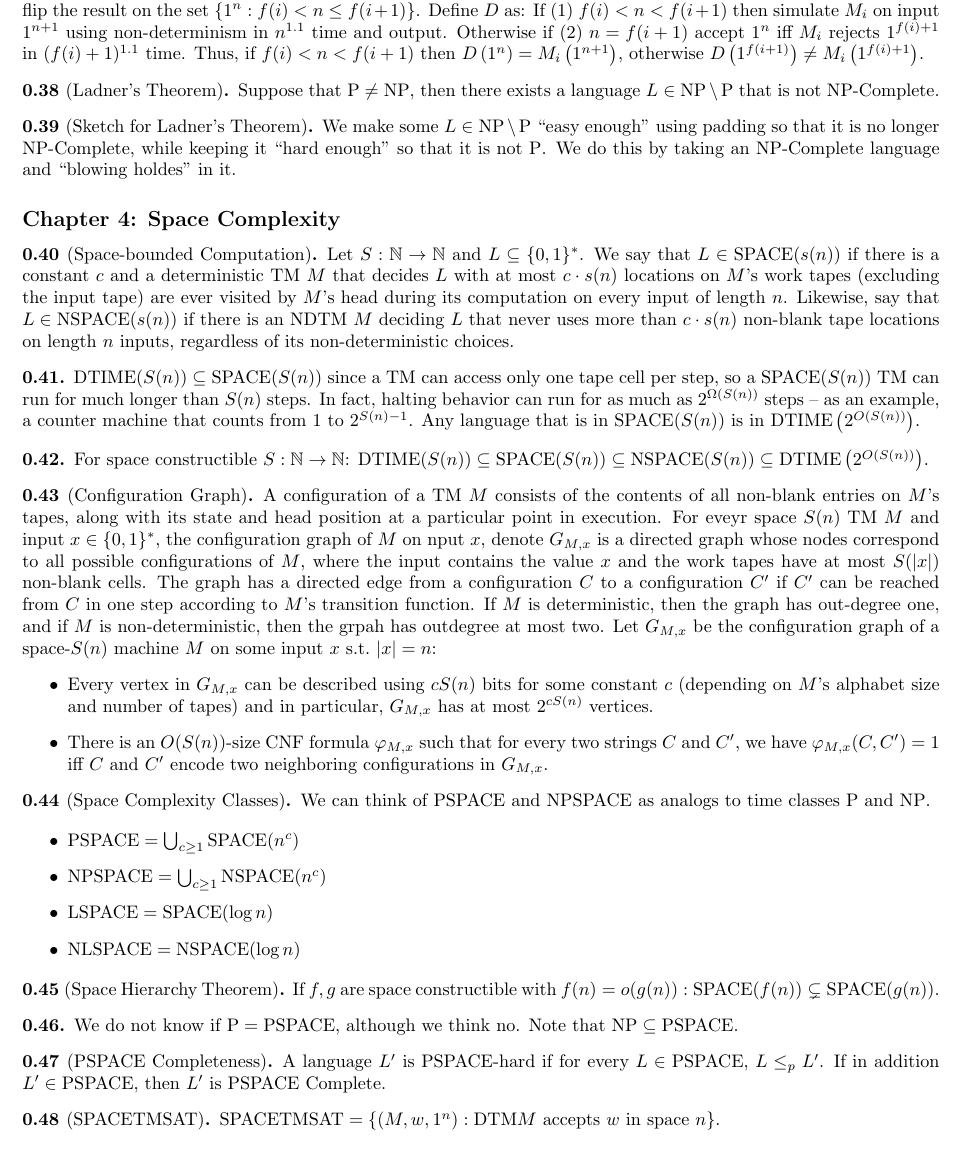
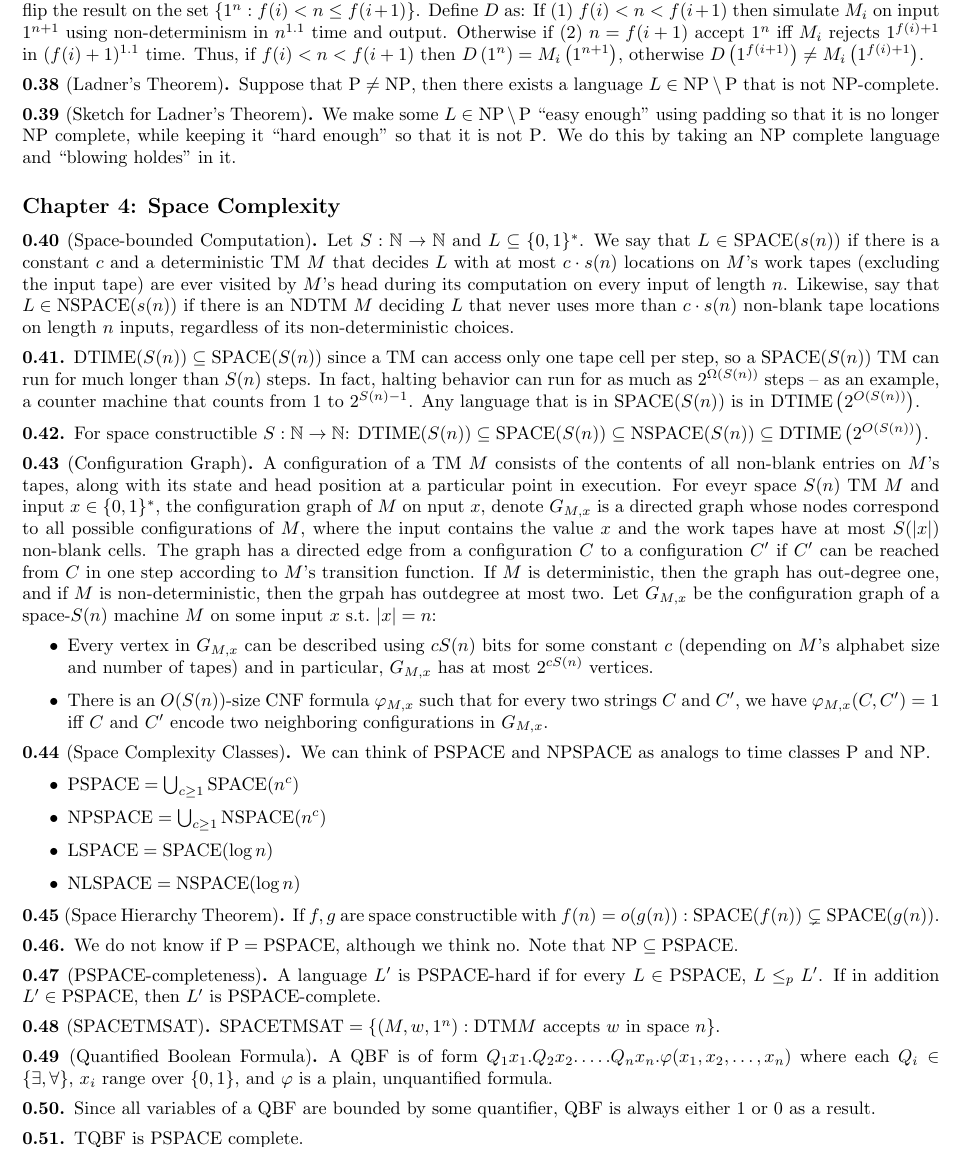
Before and after one commit to annieechen/cpsc468-midterm-review, a LaTeX document (cpsc468-midterm-review.tex, which reads chapter-3.tex, chapter-4.tex): part of page 3 of 4, cut so that both start at the same text. Compiled offline with pdfLaTeX.

Commit message:
more work

```diff
--- a/chapter-3.tex
+++ b/chapter-3.tex
@@ -48,12 +48,12 @@ $D\left(1^{f(i + 1)}\right) \neq M_i \left(1^{f(i) + 1}\right)$.
 
 \begin{note}[Ladner's Theorem]
   Suppose that $\PTIME \neq \NP$, then there exists a language
-  $L \in \NP \setminus \PTIME$ that is not $\NPC$.
+  $L \in \NP \setminus \PTIME$ that is not $\NP$-complete.
 \end{note}
 
 \begin{note}[Sketch for Ladner's Theorem]
   We make some $L \in \NP \setminus \PTIME$ ``easy enough'' using padding so
-  that it is no longer $\NPC$, while keeping it ``hard enough'' so that it is
-  not $\PTIME$.
-  We do this by taking an $\NPC$ language and ``blowing holdes'' in it.
+  that it is no longer $\NP$ complete,
+  while keeping it ``hard enough'' so that it is not $\PTIME$.
+  We do this by taking an $\NP$ complete language and ``blowing holdes'' in it.
 \end{note}
--- a/chapter-4.tex
+++ b/chapter-4.tex
@@ -87,14 +87,30 @@
   Note that $\NP \subseteq \PSPACE$.
 \end{note}
 
-\begin{note}[$\PSPACE$ Completeness]
+\begin{note}[$\PSPACE$-completeness]
   A language $L^\prime$ is $\PSPACE$-hard if for every $L \in \PSPACE$,
   $L \leq_p L^\prime$.
   If in addition $L^\prime \in \PSPACE$, then $L^\prime$ is
-  $\PSPACE$ Complete.
+  $\PSPACE$-complete.
 \end{note}
 
 \begin{note}[$\SPACE \TMSAT$]
   $\SPACE \TMSAT = \left\{ (M, w, 1^n) :
     \text{$\DTM M$ accepts $w$ in space $n$} \right\}$.
 \end{note}
+
+\begin{note}[Quantified Boolean Formula]
+  A $\QBF$ is of form
+  $Q_1 x_1 . Q_2 x_2 . \dots . Q_n x_n . \varphi (x_1, x_2, \dots, x_n)$
+  where each $Q_i \in \{\exists, \forall \}$, $x_i$ range over $\{0, 1\}$,
+  and $\varphi$ is a plain, unquantified formula.
+\end{note}
+
+\begin{note}
+  Since all variables of a $\QBF$ are bounded by some quantifier, $\QBF$ is
+  always either $1$ or $0$ as a result.
+\end{note}
+
+\begin{note}
+  $\TQBF$ is $\PSPACE$ complete.
+\end{note}
```
Also changed, not shown: chapter-2.tex (+2 -2 lines), cpsc468-midterm-review.tex (+3 -2 lines), cpsc468-midterm-review.pdf, 1 other file.
